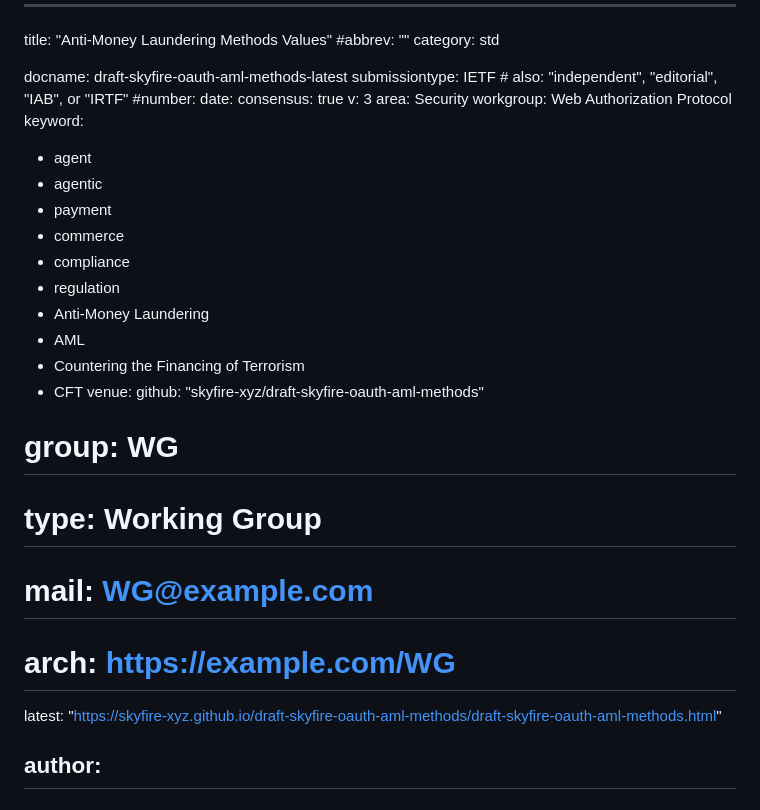
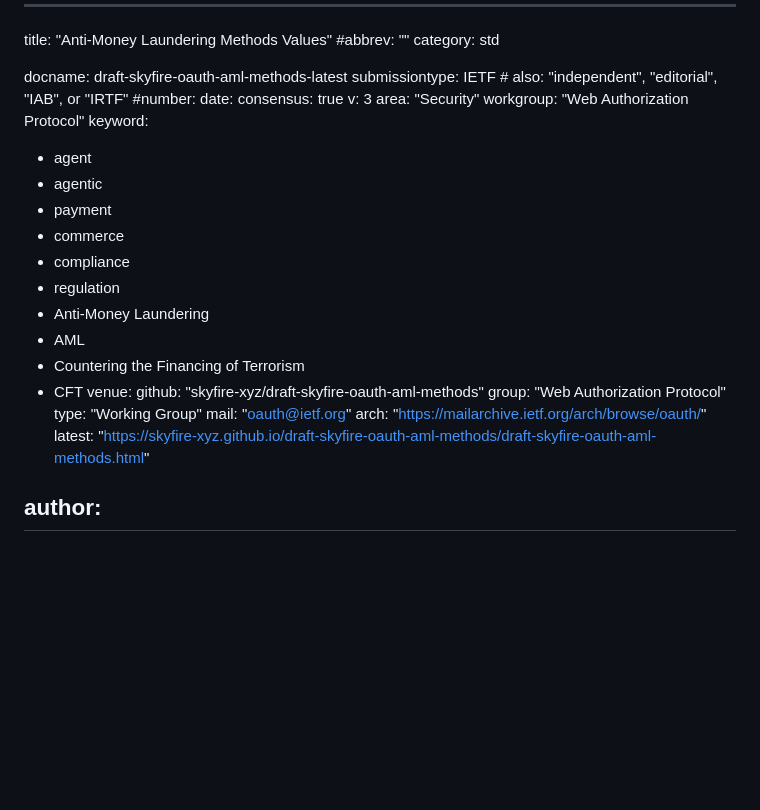
Before and after one commit to skyfire-xyz/draft-skyfire-oauth-aml-methods, a Markdown page: draft-skyfire-oauth-aml-methods.md, the part around the change. GitHub-like rendering; blank space fills up the shorter version.

Commit message:
Automatic update of venue information

```diff
--- a/draft-skyfire-oauth-aml-methods.md
+++ b/draft-skyfire-oauth-aml-methods.md
@@ -9,8 +9,8 @@ submissiontype: IETF  # also: "independent", "editorial", "IAB", or "IRTF"
 date:
 consensus: true
 v: 3
-area: Security
-workgroup: Web Authorization Protocol
+area: "Security"
+workgroup: "Web Authorization Protocol"
 keyword:
  - agent
  - agentic
@@ -24,10 +24,10 @@ keyword:
  - CFT
 venue:
   github: "skyfire-xyz/draft-skyfire-oauth-aml-methods"
-#  group: WG
-#  type: Working Group
-#  mail: WG@example.com
-#  arch: https://example.com/WG
+  group: "Web Authorization Protocol"
+  type: "Working Group"
+  mail: "oauth@ietf.org"
+  arch: "https://mailarchive.ietf.org/arch/browse/oauth/"
   latest: "https://skyfire-xyz.github.io/draft-skyfire-oauth-aml-methods/draft-skyfire-oauth-aml-methods.html"
 
 author:
```
